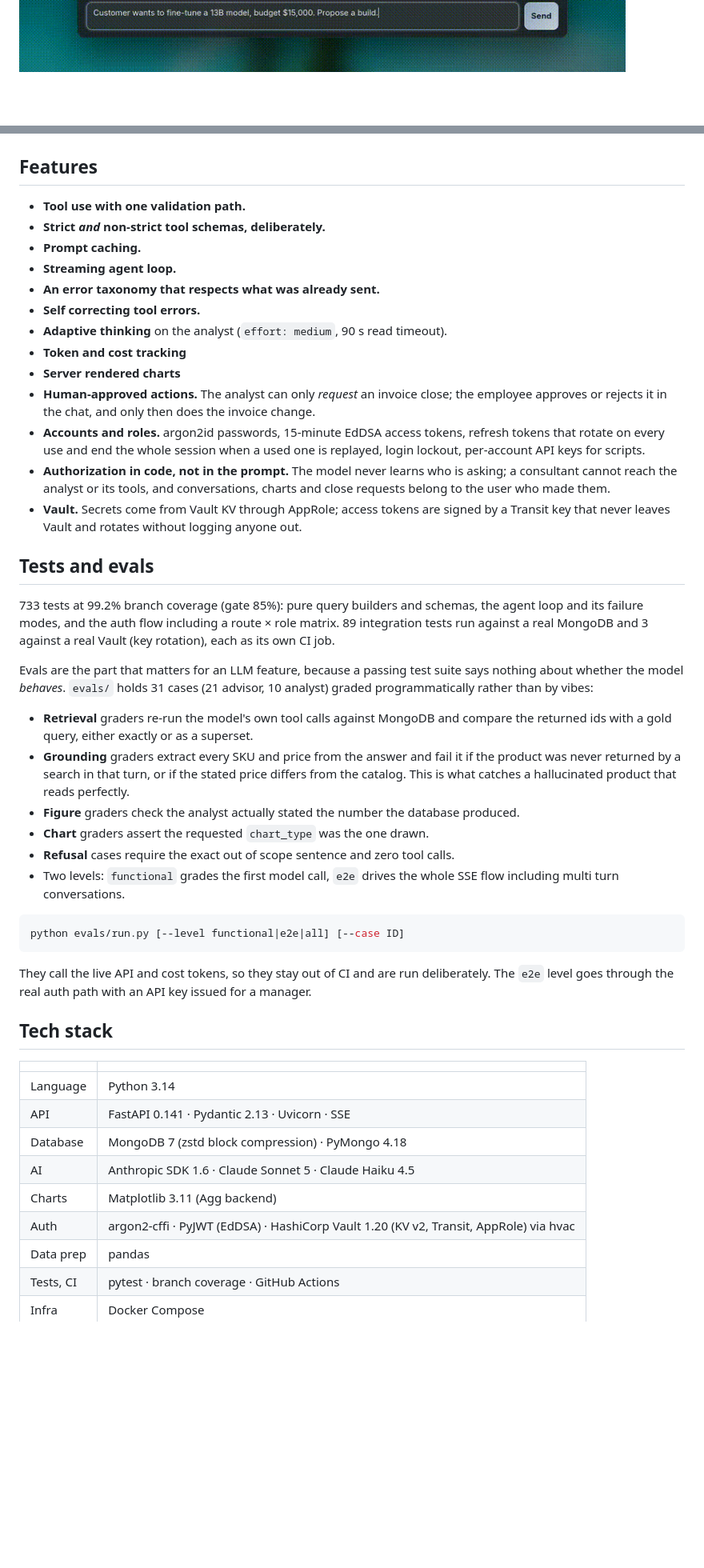
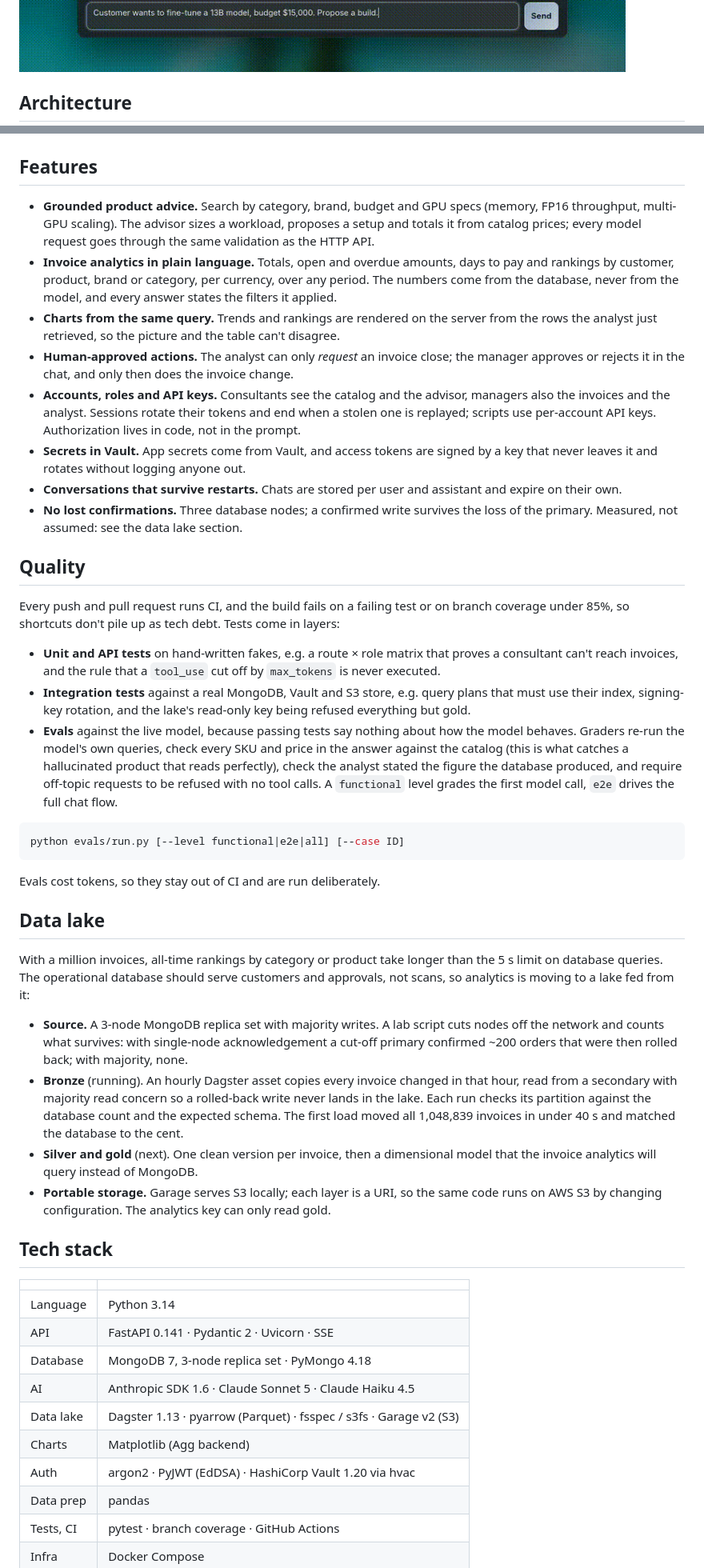
Before and after one commit to sokvl/claude-erp-assistant, a Markdown page: README.md, 2 parts joined by grey strips. Shown at 80% size. Drawn GitHub-style; blank space fills up the shorter version.

Commit message:
docs: rewrite the README around the problem, the features and the data lake

````diff
--- a/README.md
+++ b/README.md
@@ -33,6 +42,7 @@ configuration inside the budget and totals it from returned prices.
 
 ![Recommended setup](media/propose_a_build.gif)
 
+## Architecture
 
 ```mermaid
 flowchart TB
@@ -83,58 +90,77 @@ flowchart TB
 ```
-
 
 ## Features
 
-* **Tool use with one validation path.**
-* **Strict *and* non-strict tool schemas, deliberately.**
-* **Prompt caching.**
-* **Streaming agent loop.**
-* **An error taxonomy that respects what was already sent.**
-* **Self correcting tool errors.**
-* **Adaptive thinking** on the analyst (`effort: medium`, 90 s read timeout).
-* **Token and cost tracking**
-* **Server rendered charts**
-* **Human-approved actions.** The analyst can only *request* an invoice close; the employee approves or rejects it in the chat, and only then does the invoice change.
-* **Accounts and roles.** argon2id passwords, 15-minute EdDSA access tokens, refresh tokens that rotate on every use and end the whole session when a used one is replayed, login lockout, per-account API keys for scripts.
-* **Authorization in code, not in the prompt.** The model never learns who is asking; a consultant cannot reach the analyst or its tools, and conversations, charts and close requests belong to the user who made them.
-* **Vault.** Secrets come from Vault KV through AppRole; access tokens are signed by a Transit key that never leaves Vault and rotates without logging anyone out.
+* **Grounded product advice.** Search by category, brand, budget and GPU specs (memory, FP16
+  throughput, multi-GPU scaling). The advisor sizes a workload, proposes a setup and totals it from
+  catalog prices; every model request goes through the same validation as the HTTP API.
+* **Invoice analytics in plain language.** Totals, open and overdue amounts, days to pay and
+  rankings by customer, product, brand or category, per currency, over any period. The numbers
+  come from the database, never from the model, and every answer states the filters it applied.
+* **Charts from the same query.** Trends and rankings are rendered on the server from the rows the
+  analyst just retrieved, so the picture and the table can't disagree.
+* **Human-approved actions.** The analyst can only *request* an invoice close; the manager approves
+  or rejects it in the chat, and only then does the invoice change.
+* **Accounts, roles and API keys.** Consultants see the catalog and the advisor, managers also the
+  invoices and the analyst. Sessions rotate their tokens and end when a stolen one is replayed;
+  scripts use per-account API keys. Authorization lives in code, not in the prompt.
+* **Secrets in Vault.** App secrets come from Vault, and access tokens are signed by a key that
+  never leaves it and rotates without logging anyone out.
+* **Conversations that survive restarts.** Chats are stored per user and assistant and expire on
+  their own.
+* **No lost confirmations.** Three database nodes; a confirmed write survives the loss of the
+  primary. Measured, not assumed: see the data lake section.
 
-## Tests and evals
+## Quality
 
-733 tests at 99.2% branch coverage (gate 85%): pure query builders and schemas, the agent loop and its failure modes, and the auth flow including a route × role matrix. 89 integration tests run against a real MongoDB and 3 against a real Vault (key rotation), each as its own CI job.
+Every push and pull request runs CI, and the build fails on a failing test or on branch coverage
+under 85%, so shortcuts don't pile up as tech debt. Tests come in layers:
 
-Evals are the part that matters for an LLM feature, because a passing test suite says nothing
-about whether the model *behaves*. `evals/` holds 31 cases (21 advisor, 10 analyst) graded
-programmatically rather than by vibes:
-
-* **Retrieval** graders re-run the model's own tool calls against MongoDB and compare the returned
-  ids with a gold query, either exactly or as a superset.
-* **Grounding** graders extract every SKU and price from the answer and fail it if the product was
-  never returned by a search in that turn, or if the stated price differs from the catalog. This
-  is what catches a hallucinated product that reads perfectly.
-* **Figure** graders check the analyst actually stated the number the database produced.
-* **Chart** graders assert the requested `chart_type` was the one drawn.
-* **Refusal** cases require the exact out of scope sentence and zero tool calls.
-* Two levels: `functional` grades the first model call, `e2e` drives the whole SSE flow including
-  multi turn conversations.
+* **Unit and API tests** on hand-written fakes, e.g. a route × role matrix that proves a consultant
+  can't reach invoices, and the rule that a `tool_use` cut off by `max_tokens` is never executed.
+* **Integration tests** against a real MongoDB, Vault and S3 store, e.g. query plans that must use
+  their index, signing-key rotation, and the lake's read-only key being refused everything but gold.
+* **Evals** against the live model, because passing tests say nothing about how the model behaves.
+  Graders re-run the model's own queries, check every SKU and price in the answer against the
+  catalog (this is what catches a hallucinated product that reads perfectly), check the analyst
+  stated the figure the database produced, and require off-topic requests to be refused with no
+  tool calls. A `functional` level grades the first model call, `e2e` drives the full chat flow.
 
 ```bash
 python evals/run.py [--level functional|e2e|all] [--case ID]
 ```
 
-They call the live API and cost tokens, so they stay out of CI and are run deliberately. The
-`e2e` level goes through the real auth path with an API key issued for a manager.
+Evals cost tokens, so they stay out of CI and are run deliberately.
+
+## Data lake
+
+With a million invoices, all-time rankings by category or product take longer than the 5 s limit
+on database queries. The operational database should serve customers and approvals, not scans, so
+analytics is moving to a lake fed from it:
+
+* **Source.** A 3-node MongoDB replica set with majority writes. A lab script cuts nodes off the
+  network and counts what survives: with single-node acknowledgement a cut-off primary confirmed
+  ~200 orders that were then rolled back; with majority, none.
+* **Bronze** (running). An hourly Dagster asset copies every invoice changed in that hour, read from
+  a secondary with majority read concern so a rolled-back write never lands in the lake. Each run
+  checks its partition against the database count and the expected schema. The first load moved
+  all 1,048,839 invoices in under 40 s and matched the database to the cent.
+* **Silver and gold** (next). One clean version per invoice, then a dimensional model that the
+  invoice analytics will query instead of MongoDB.
+* **Portable storage.** Garage serves S3 locally; each layer is a URI, so the same code runs on AWS
+  S3 by changing configuration. The analytics key can only read gold.
 
 ## Tech stack
 
 | | |
 |---|---|
 | Language | Python 3.14 |
-| API | FastAPI 0.141 · Pydantic 2.13 · Uvicorn · SSE |
-| Database | MongoDB 7 (zstd block compression) · PyMongo 4.18 |
+| API | FastAPI 0.141 · Pydantic 2 · Uvicorn · SSE |
+| Database | MongoDB 7, 3-node replica set · PyMongo 4.18 |
 | AI | Anthropic SDK 1.6 · Claude Sonnet 5 · Claude Haiku 4.5 |
-| Charts | Matplotlib 3.11 (Agg backend) |
-| Auth | argon2-cffi · PyJWT (EdDSA) · HashiCorp Vault 1.20 (KV v2, Transit, AppRole) via hvac |
+| Data lake | Dagster 1.13 · pyarrow (Parquet) · fsspec / s3fs · Garage v2 (S3) |
+| Charts | Matplotlib (Agg backend) |
+| Auth | argon2 · PyJWT (EdDSA) · HashiCorp Vault 1.20 via hvac |
 | Data prep | pandas |
 | Tests, CI | pytest · branch coverage · GitHub Actions |
 | Infra | Docker Compose |
````
Also changed, not shown: other parts of README.md (+61 -63 lines).
